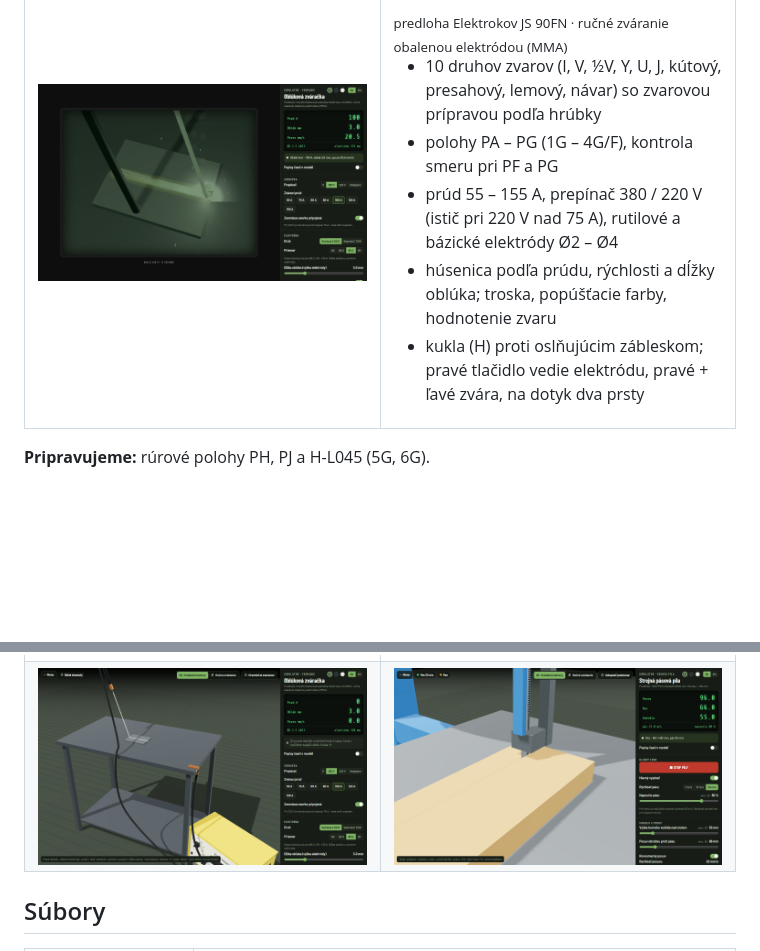
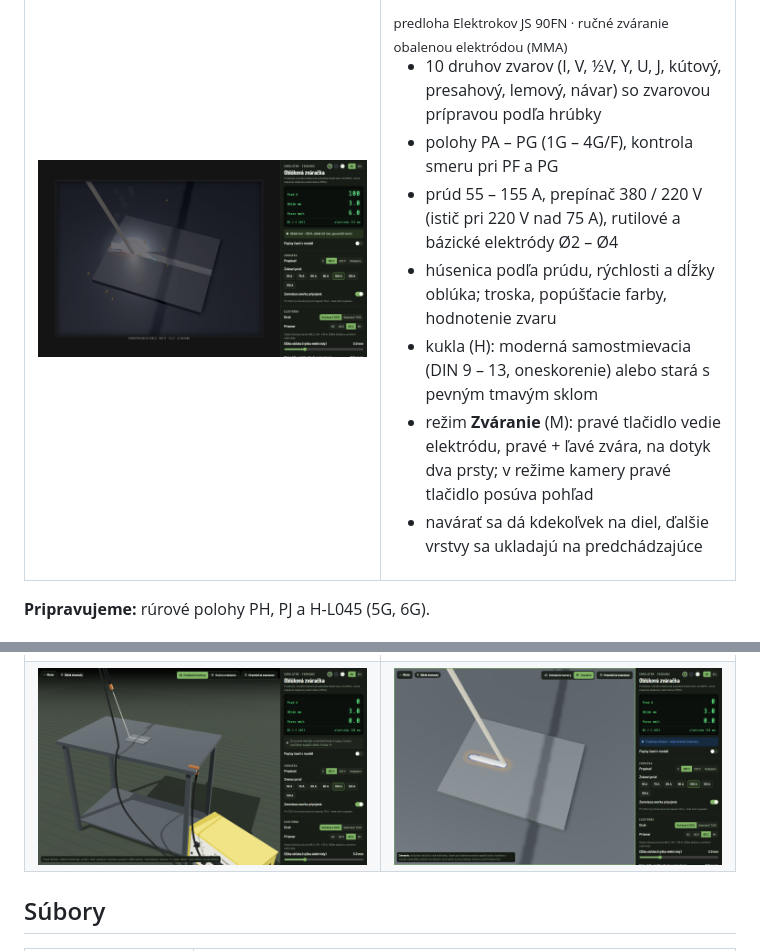
Before and after one commit to bucala/Real-machine-tools, a Markdown page: README.md, 2 parts joined by grey strips. Rendered like a GitHub page; pictures changed too: docs/img/weld-bead.png (added), docs/img/weld-helmet.png; folded sections open; blank space fills up the shorter version.

Commit message:
Zváranie: režim Zváranie, viditeľná húsenica, návar, moderná a stará kukla (#6)
Welding mode, visible bead, build-up, modern and old helmets.

Co-Authored-By: Claude Opus 5.5 <noreply@anthropic.com>

```diff
--- a/README.md
+++ b/README.md
@@ -105,7 +105,9 @@ Každý stroj je poskladaný z 3D tvarov priamo v kóde, bez externých modelov.
         <li>polohy PA – PG (1G – 4G/F), kontrola smeru pri PF a PG</li>
         <li>prúd 55 – 155 A, prepínač 380 / 220 V (istič pri 220 V nad 75 A), rutilové a bázické elektródy Ø2 – Ø4</li>
         <li>húsenica podľa prúdu, rýchlosti a dĺžky oblúka; troska, popúšťacie farby, hodnotenie zvaru</li>
-        <li>kukla (H) proti oslňujúcim zábleskom; pravé tlačidlo vedie elektródu, pravé + ľavé zvára, na dotyk dva prsty</li>
+        <li>kukla (H): moderná samostmievacia (DIN 9 – 13, oneskorenie) alebo stará s pevným tmavým sklom</li>
+        <li>režim <b>Zváranie</b> (M): pravé tlačidlo vedie elektródu, pravé + ľavé zvára, na dotyk dva prsty; v režime kamery pravé tlačidlo posúva pohľad</li>
+        <li>navárať sa dá kdekoľvek na diel, ďalšie vrstvy sa ukladajú na predchádzajúce</li>
       </ul>
     </td>
   </tr>
@@ -152,7 +154,7 @@ flowchart LR
 | ![Vŕtačka](docs/img/drill.png) | ![Ohýbačka](docs/img/folder.png) |
 | ![Brúska](docs/img/grinder.png) | ![Brúska – brúsenie](docs/img/grinder-run.png) |
 | ![Pásová píla](docs/img/saw.png) | ![Fréza – ručné ovládanie](docs/img/mill-manual.png) |
-| ![Zváranie – celok](docs/img/weld.png) | ![Pásová píla – rez](docs/img/saw-cut.png) |
+| ![Zváranie – celok](docs/img/weld.png) | ![Zváranie – húsenica po otlčení trosky](docs/img/weld-bead.png) |
 
 </details>
 
```
Also changed, not shown: 2 other files.
